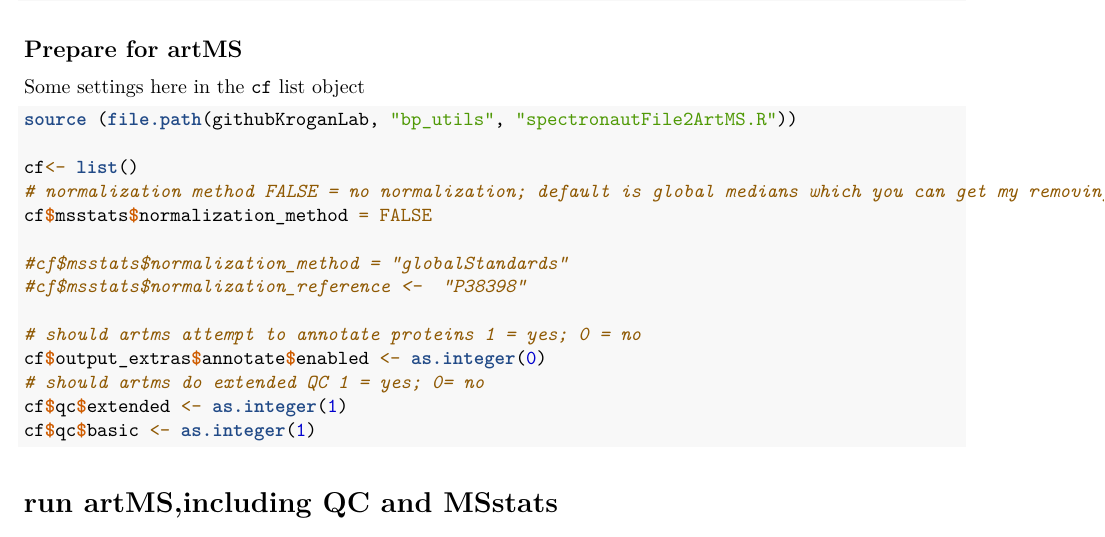
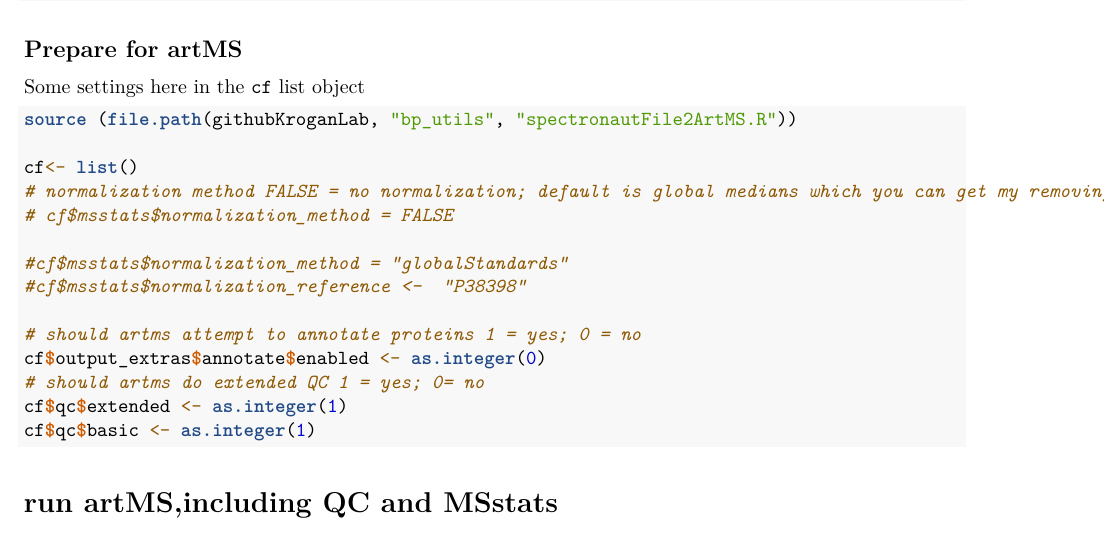
Before and after one commit to kroganlab/bp_utils, an R Markdown document (notebooks/Phospho_MS_Full_Workflow.Rmd): part of page 3 of 11, cut so that both start at the same text. Rendered offline with R 4.5, knitr and Pandoc, then LaTeX, with nearby package versions; some code elsewhere in the file could not run offline.

Commit message:
normalization on by default

```diff
--- a/notebooks/Phospho_MS_Full_Workflow.Rmd
+++ b/notebooks/Phospho_MS_Full_Workflow.Rmd
@@ -111,8 +111,8 @@
 source (file.path(githubKroganLab, "bp_utils", "spectronautFile2ArtMS.R"))
 
 cf<- list()
-# normalization method FALSE = no normalization; default is global medians which you can get my removing/commenting out the line
-cf$msstats$normalization_method = FALSE
+# normalization method FALSE = no normalization; default is global medians which you can get my removing/commenting out all normalization lines
+# cf$msstats$normalization_method = FALSE
 
 #cf$msstats$normalization_method = "globalStandards"
 #cf$msstats$normalization_reference <-  "P38398"
```
